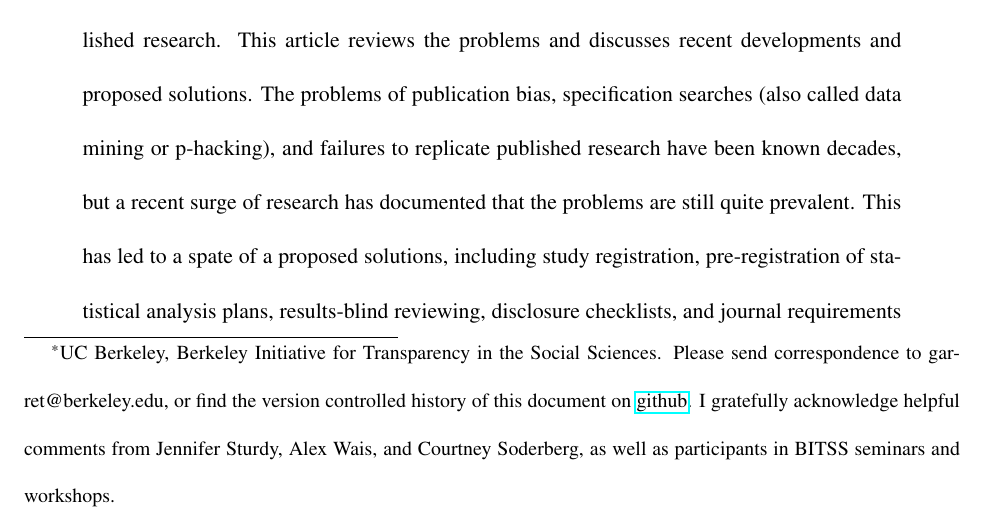
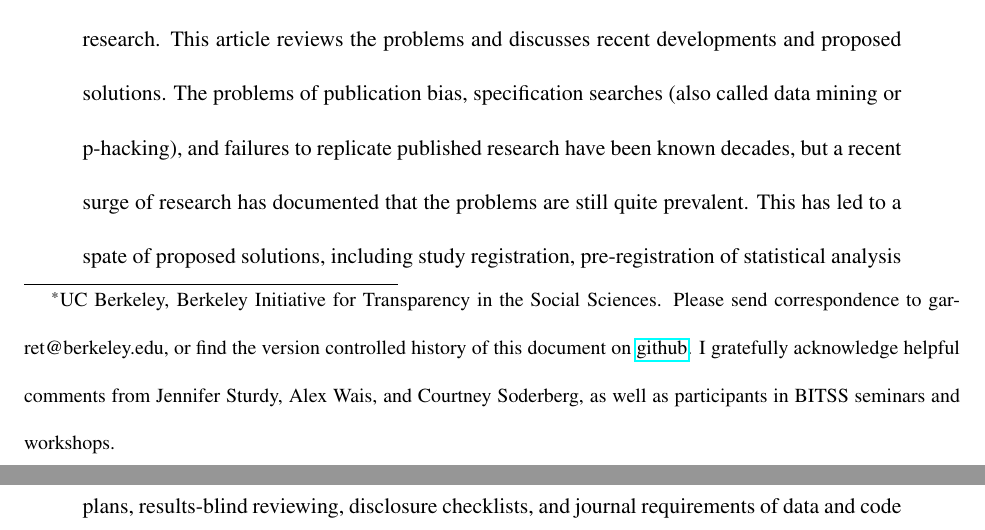
Before and after one commit to garretchristensen/BestPracticesManual, a LaTeX document (Manual.tex): part of page 1 of 71 before the commit and two parts of pages 1 and 2 of 71 after it, the two joined at a grey line, cut so that both start at the same text. Compiled offline with pdfLaTeX.

Commit message:
typo in abstract

```diff
--- a/Manual.tex
+++ b/Manual.tex
@@ -24,7 +24,7 @@
 %Please send correspondence to garret@berkeley.edu, or find the version controlled history of this document on \href{https://github.com/garretchristensen/BestPracticesManual}{github}.
 %\end{center}
 
-\abstract{The social sciences, particularly economics, political science, and psychology, have all taken their turn in the spotlight recently for failures of reproducibility of prominently published research. This article reviews the problems and discusses recent developments and proposed solutions. The problems of publication bias, specification searches (also called data mining or p-hacking), and failures to replicate published research have been known decades, but a recent surge of research has documented that the problems are still quite prevalent. This has led to a spate of a proposed solutions, including study registration, pre-registration of statistical analysis plans, results-blind reviewing, disclosure checklists, and journal requirements of data and code sharing. New methodological tools to test for publication bias, as well as more established tools such as meta-analysis and multiple hypothesis testing adjustment, have become more widely adopted. Lastly, technological improvements such as version control and dynamic documents have made a reproducible research workflow much simpler.}
+\abstract{The social sciences, particularly economics, political science, and psychology, have all taken their turn in the spotlight recently for failures of reproducibility of prominently published research. This article reviews the problems and discusses recent developments and proposed solutions. The problems of publication bias, specification searches (also called data mining or p-hacking), and failures to replicate published research have been known decades, but a recent surge of research has documented that the problems are still quite prevalent. This has led to a spate of proposed solutions, including study registration, pre-registration of statistical analysis plans, results-blind reviewing, disclosure checklists, and journal requirements of data and code sharing. New methodological tools to test for publication bias, as well as more established tools such as meta-analysis and multiple hypothesis testing adjustment, have become more widely adopted. Lastly, technological improvements such as version control and dynamic documents have made a reproducible research workflow much simpler.}
 
 
 \newpage
```
Also changed, not shown: Manual.bbl (added), Manual.pdf, 6 other files.
